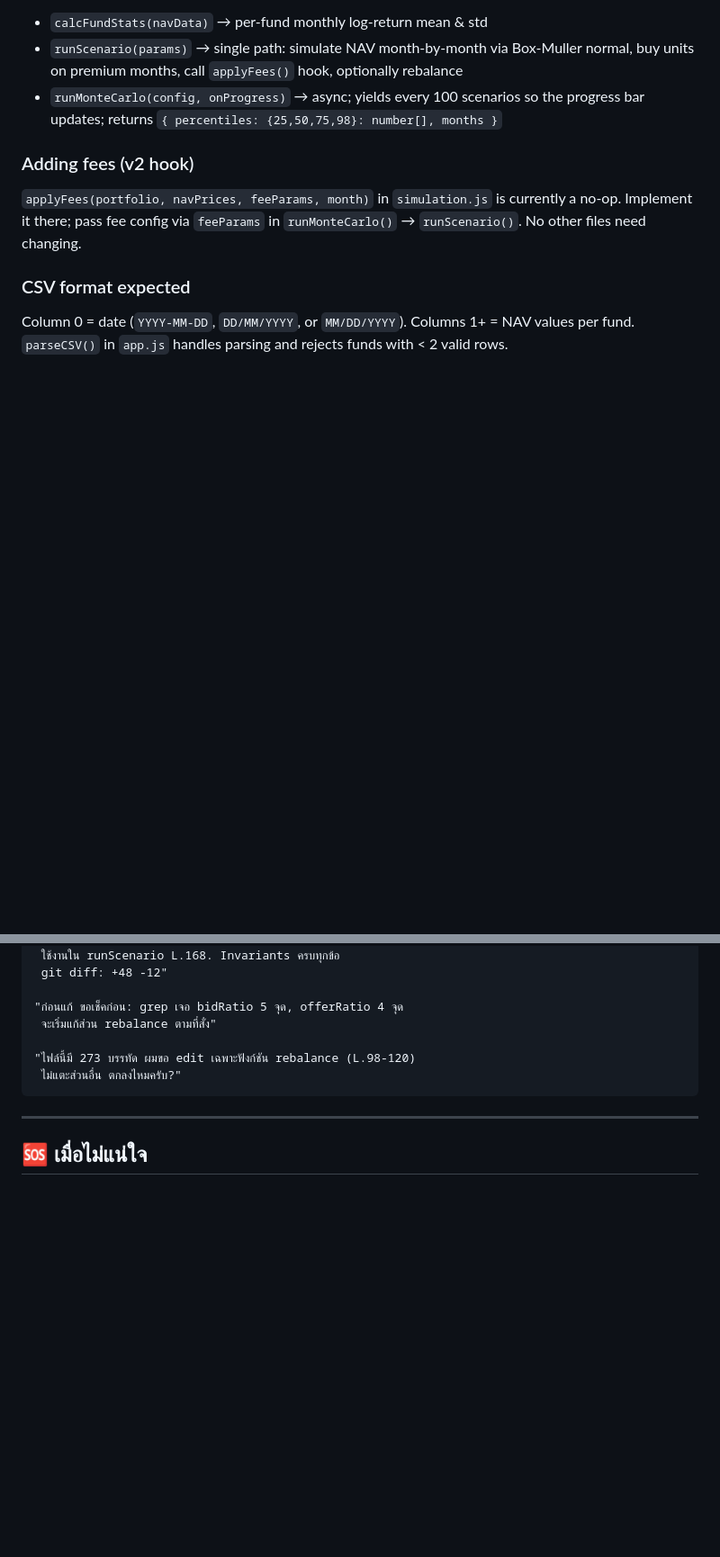
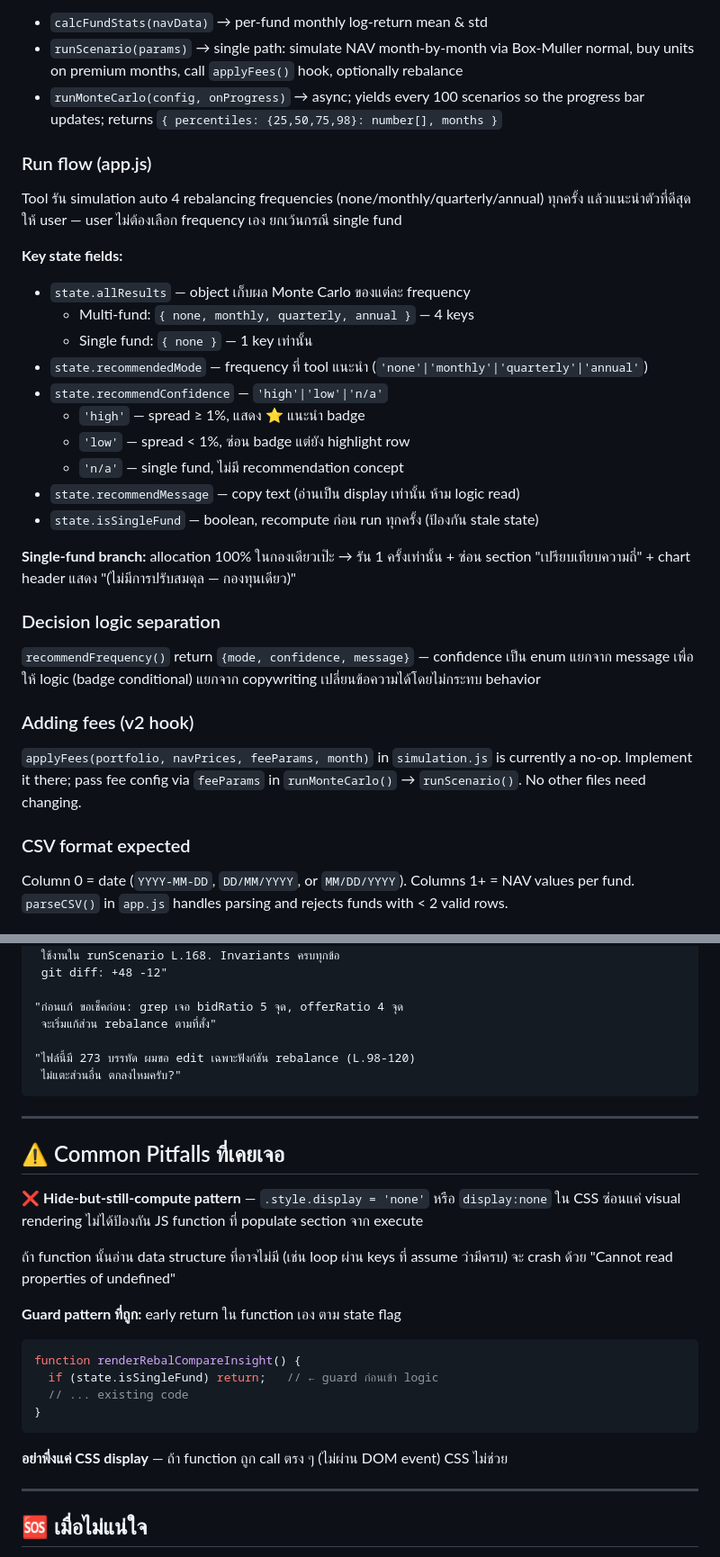
Before and after one commit to waranm/unitlinkedsimulation, a Markdown page: CLAUDE.md, 2 parts joined by grey strips. Shown at 90% size. GitHub-like rendering; blank space fills up the shorter version.

Commit message:
docs(claude.md): document new state shape and display-hide pitfall
- Add Run flow section with state.allResults/recommendedMode/Confidence/isSingleFund
- Document decision logic separation (confidence enum vs message text)
- Add hide-but-still-compute pattern to common pitfalls

````diff
--- a/CLAUDE.md
+++ b/CLAUDE.md
@@ -109,6 +109,31 @@ A single `state` object in `app.js` is the source of truth. All steps read/write
 - `runScenario(params)` → single path: simulate NAV month-by-month via Box-Muller normal, buy units on premium months, call `applyFees()` hook, optionally rebalance
 - `runMonteCarlo(config, onProgress)` → async; yields every 100 scenarios so the progress bar updates; returns `{ percentiles: {25,50,75,98}: number[], months }`
 
+### Run flow (app.js)
+
+Tool รัน simulation auto 4 rebalancing frequencies (none/monthly/quarterly/annual) ทุกครั้ง
+แล้วแนะนำตัวที่ดีสุดให้ user — user ไม่ต้องเลือก frequency เอง ยกเว้นกรณี single fund
+
+**Key state fields:**
+- `state.allResults` — object เก็บผล Monte Carlo ของแต่ละ frequency
+  - Multi-fund: `{ none, monthly, quarterly, annual }` — 4 keys
+  - Single fund: `{ none }` — 1 key เท่านั้น
+- `state.recommendedMode` — frequency ที่ tool แนะนำ (`'none'|'monthly'|'quarterly'|'annual'`)
+- `state.recommendConfidence` — `'high'|'low'|'n/a'`
+  - `'high'` — spread ≥ 1%, แสดง ⭐ แนะนำ badge
+  - `'low'` — spread < 1%, ซ่อน badge แต่ยัง highlight row
+  - `'n/a'` — single fund, ไม่มี recommendation concept
+- `state.recommendMessage` — copy text (อ่านเป็น display เท่านั้น ห้าม logic read)
+- `state.isSingleFund` — boolean, recompute ก่อน run ทุกครั้ง (ป้องกัน stale state)
+
+**Single-fund branch:** allocation 100% ในกองเดียวเป๊ะ → รัน 1 ครั้งเท่านั้น +
+ซ่อน section "เปรียบเทียบความถี่" + chart header แสดง "(ไม่มีการปรับสมดุล — กองทุนเดียว)"
+
+### Decision logic separation
+
+`recommendFrequency()` return `{mode, confidence, message}` — confidence เป็น enum แยกจาก message
+เพื่อให้ logic (badge conditional) แยกจาก copywriting เปลี่ยนข้อความได้โดยไม่กระทบ behavior
+
 ### Adding fees (v2 hook)
 `applyFees(portfolio, navPrices, feeParams, month)` in `simulation.js` is currently a no-op. Implement it there; pass fee config via `feeParams` in `runMonteCarlo()` → `runScenario()`. No other files need changing.
 
@@ -206,6 +231,26 @@ Update README ก่อน implement โค้ด
 
 ---
 
+## ⚠️ Common Pitfalls ที่เคยเจอ
+
+❌ **Hide-but-still-compute pattern** — `.style.display = 'none'` หรือ `display:none` ใน CSS
+ซ่อนแค่ visual rendering ไม่ได้ป้องกัน JS function ที่ populate section จาก execute
+
+ถ้า function นั้นอ่าน data structure ที่อาจไม่มี (เช่น loop ผ่าน keys ที่ assume ว่ามีครบ)
+จะ crash ด้วย "Cannot read properties of undefined"
+
+**Guard pattern ที่ถูก:** early return ใน function เอง ตาม state flag
+```js
+function renderRebalCompareInsight() {
+  if (state.isSingleFund) return;   // ← guard ก่อนเข้า logic
+  // ... existing code
+}
+```
+
+**อย่าพึ่งแค่ CSS display** — ถ้า function ถูก call ตรง ๆ (ไม่ผ่าน DOM event) CSS ไม่ช่วย
+
+---
+
 ## 🆘 เมื่อไม่แน่ใจ
 
 - ถามก่อน ดีกว่า assume
````
